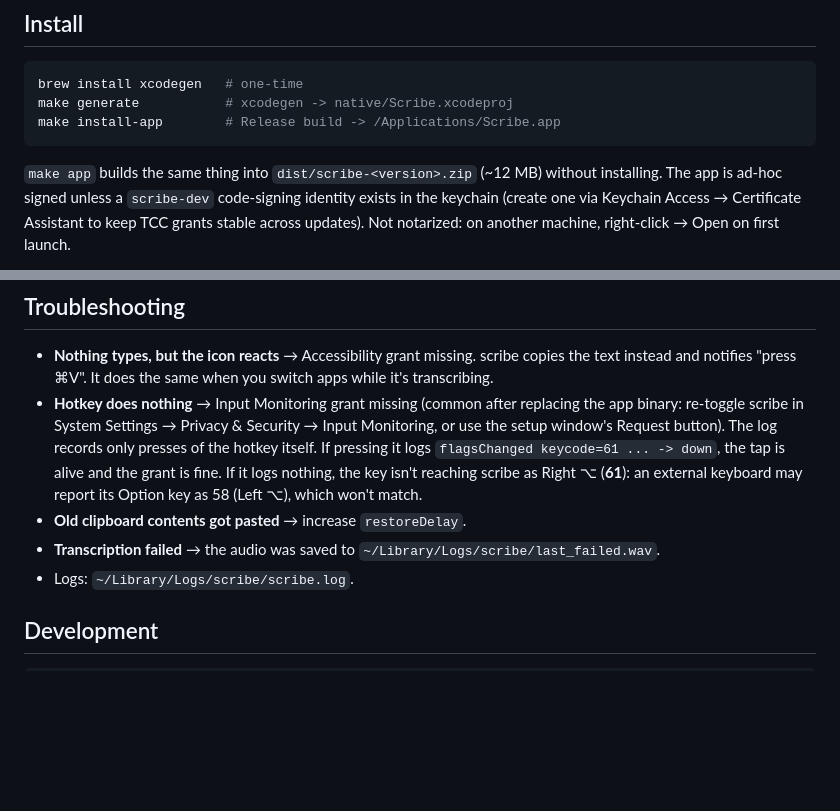
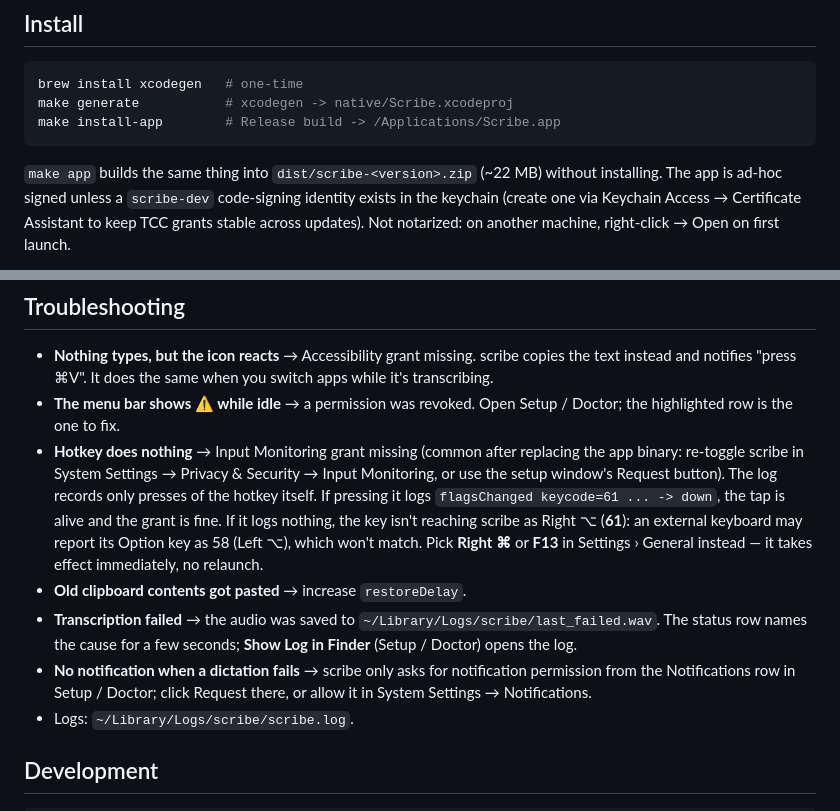
Before and after one commit to esoto/scribe, a Markdown page: README.md, 2 parts joined by grey strips. Drawn GitHub-style; blank space fills up the shorter version.

Commit message:
docs: README troubleshooting for 1.3 (hotkey choice, ⚠ while idle, notifications, log); zip size
Co-Authored-By: Claude Haiku 5.5 <noreply@anthropic.com>
Claude-Session: https://claude.ai/code/session_011DNKxBhCKTUCrHFdsjazEg

````diff
--- a/README.md
+++ b/README.md
@@ -26,7 +26,7 @@ make generate           # xcodegen -> native/Scribe.xcodeproj
 make install-app        # Release build -> /Applications/Scribe.app
 ```
 
-`make app` builds the same thing into `dist/scribe-<version>.zip` (~12 MB)
+`make app` builds the same thing into `dist/scribe-<version>.zip` (~22 MB)
 without installing. The app is ad-hoc signed unless a `scribe-dev`
 code-signing identity exists in the keychain (create one via Keychain
 Access → Certificate Assistant to keep TCC grants stable across updates).
@@ -226,6 +226,7 @@ outside scribe's process. scribe manages them on demand:
 - **Nothing types, but the icon reacts** → Accessibility grant missing.
   scribe copies the text instead and notifies "press ⌘V". It does the same
   when you switch apps while it's transcribing.
+- **The menu bar shows ⚠ while idle** → a permission was revoked. Open Setup / Doctor; the highlighted row is the one to fix.
 - **Hotkey does nothing** → Input Monitoring grant missing (common after
   replacing the app binary: re-toggle scribe in System Settings → Privacy &
   Security → Input Monitoring, or use the setup window's Request button).
@@ -233,10 +234,11 @@ outside scribe's process. scribe manages them on demand:
   `flagsChanged keycode=61 ... -> down`, the tap is alive and the grant is
   fine. If it logs nothing, the key isn't reaching scribe as Right ⌥ (**61**):
   an external keyboard may report its Option key as 58 (Left ⌥), which won't
-  match.
+  match. Pick **Right ⌘** or **F13** in Settings › General instead — it takes effect immediately, no relaunch.
 - **Old clipboard contents got pasted** → increase `restoreDelay`.
 - **Transcription failed** → the audio was saved to
-  `~/Library/Logs/scribe/last_failed.wav`.
+  `~/Library/Logs/scribe/last_failed.wav`. The status row names the cause for a few seconds; **Show Log in Finder** (Setup / Doctor) opens the log.
+- **No notification when a dictation fails** → scribe only asks for notification permission from the Notifications row in Setup / Doctor; click Request there, or allow it in System Settings → Notifications.
 - Logs: `~/Library/Logs/scribe/scribe.log`.
 
 ## Development
````
